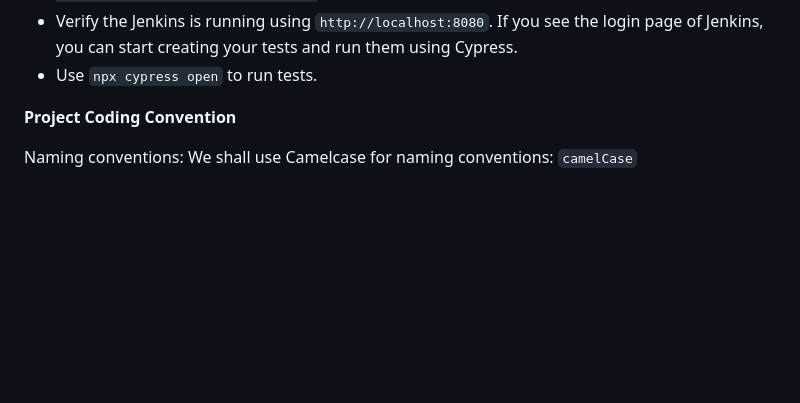
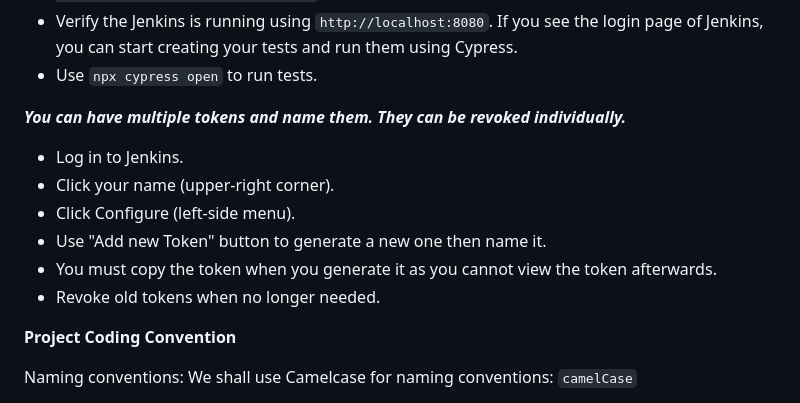
Before and after one commit to RedRoverSchool/JenkinsQA_JS_2025_spring, a Markdown page: README.md, the part around one of its changes. Rendered like a GitHub page; blank space fills up the shorter version.

Commit message:
feat: update Readme.md

````diff
--- a/README.md
+++ b/README.md
@@ -103,6 +103,15 @@ ____
 - Verify the Jenkins is running using ```http://localhost:8080```. If you see the login page of Jenkins, you can start creating your tests and run them using Cypress.
 - Use ```npx cypress open```  to run tests.
 
+
+***You can have multiple tokens and name them. They can be revoked individually.***
+- Log in to Jenkins.
+- Click your name (upper-right corner).
+- Click Configure (left-side menu).
+- Use "Add new Token" button to generate a new one then name it.
+- You must copy the token when you generate it as you cannot view the token afterwards.
+- Revoke old tokens when no longer needed.
+
 **Project Coding Convention**
 
 Naming conventions:
````
Also changed, not shown: other parts of README.md (+1 -1 lines).
